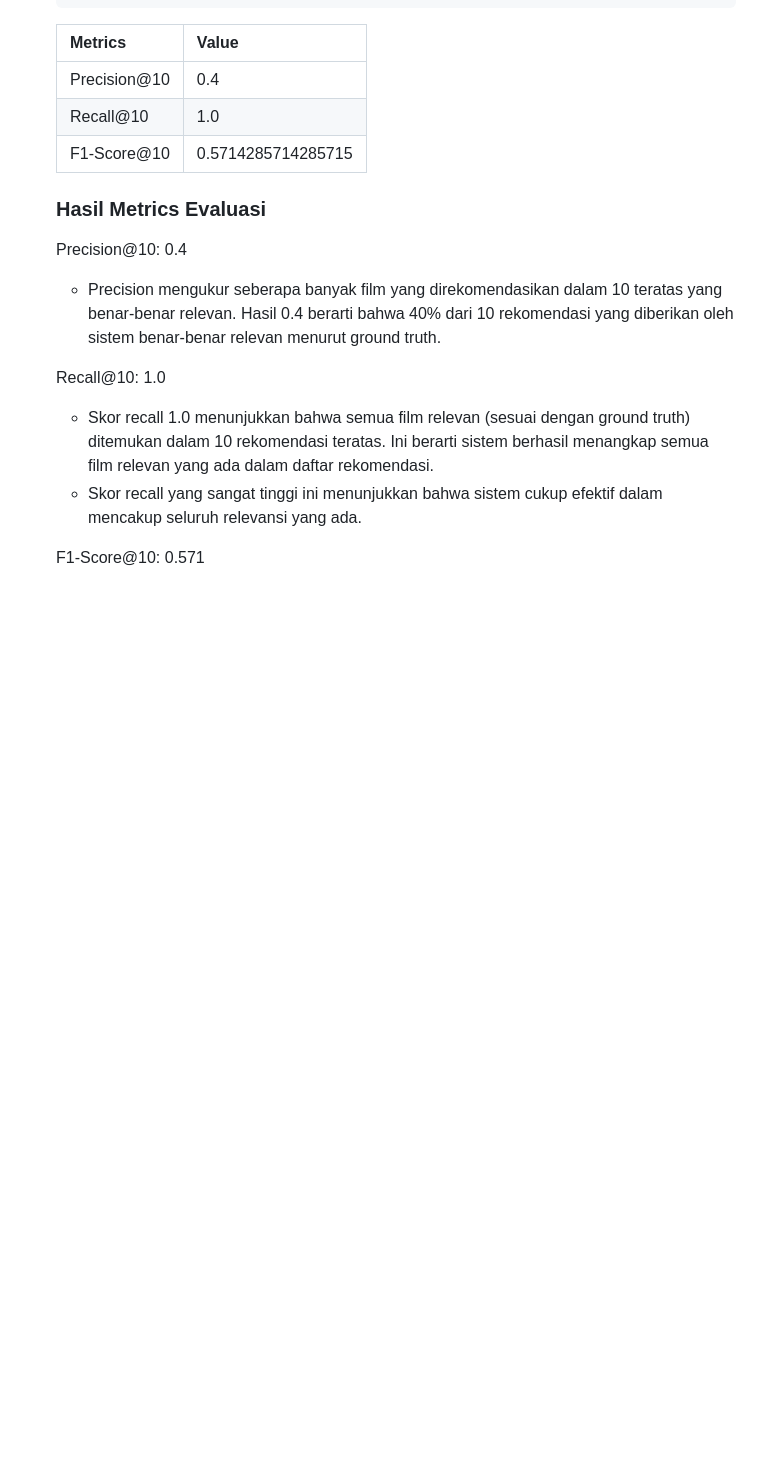
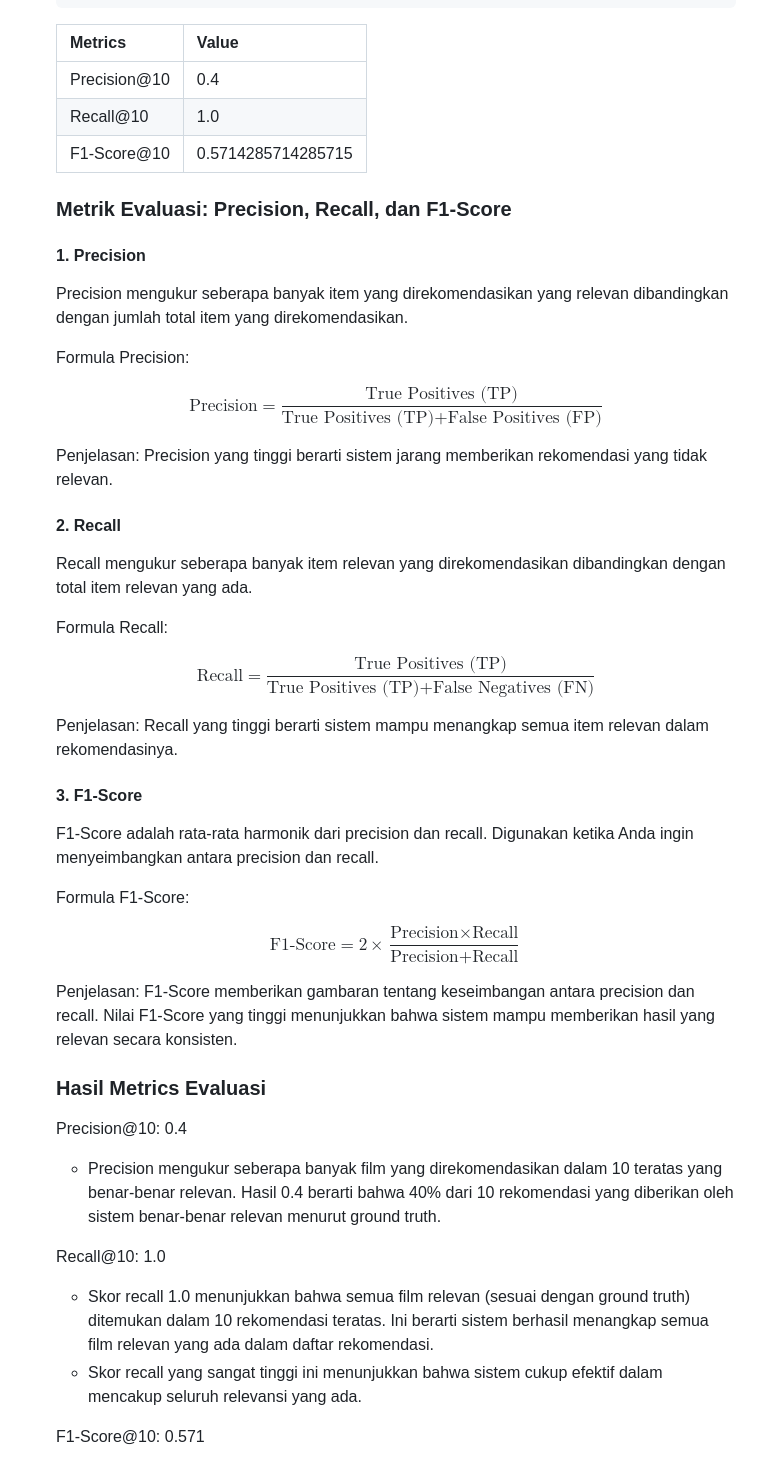
Before and after one commit to covryzne/learn-dicoding, a Markdown page: Submission/Netflix Recommender System/README.md, the part around the change. Rendered like a GitHub page; blank space fills up the shorter version.

Commit message:
REVISI 2 README.md

```diff
--- a/Submission/Netflix Recommender System/README.md
+++ b/Submission/Netflix Recommender System/README.md
@@ -708,6 +708,41 @@ Kombinasi atau hybrid system antara keduanya dapat dipertimbangkan untuk mempero
    | Recall@10     | 1.0                                         |
    | F1-Score@10   | 0.5714285714285715                          |
 
+   ### Metrik Evaluasi: Precision, Recall, dan F1-Score
+
+   #### 1. Precision
+   Precision mengukur seberapa banyak item yang direkomendasikan yang relevan dibandingkan dengan jumlah total item yang direkomendasikan.
+
+   Formula Precision:
+
+   $$
+   \text{Precision} = \frac{\text{True Positives (TP)}}{\text{True Positives (TP)} + \text{False Positives (FP)}}
+   $$
+
+   Penjelasan: Precision yang tinggi berarti sistem jarang memberikan rekomendasi yang tidak relevan.
+
+   #### 2. Recall
+   Recall mengukur seberapa banyak item relevan yang direkomendasikan dibandingkan dengan total item relevan yang ada.
+
+   Formula Recall:
+
+   $$
+   \text{Recall} = \frac{\text{True Positives (TP)}}{\text{True Positives (TP)} + \text{False Negatives (FN)}}
+   $$
+
+   Penjelasan: Recall yang tinggi berarti sistem mampu menangkap semua item relevan dalam rekomendasinya.
+
+   #### 3. F1-Score
+   F1-Score adalah rata-rata harmonik dari precision dan recall. Digunakan ketika Anda ingin menyeimbangkan antara precision dan recall.
+
+   Formula F1-Score:
+
+   $$
+   \text{F1-Score} = 2 \times \frac{\text{Precision} \times \text{Recall}}{\text{Precision} + \text{Recall}}
+   $$
+
+   Penjelasan: F1-Score memberikan gambaran tentang keseimbangan antara precision dan recall. Nilai F1-Score yang tinggi menunjukkan bahwa sistem mampu memberikan hasil yang relevan secara konsisten.
+
    ### Hasil Metrics Evaluasi
    Precision@10: 0.4
    * Precision mengukur seberapa banyak film yang direkomendasikan dalam 10 teratas yang benar-benar relevan. Hasil 0.4 berarti bahwa 40% dari 10 rekomendasi yang diberikan oleh sistem benar-benar relevan menurut ground truth.
```
